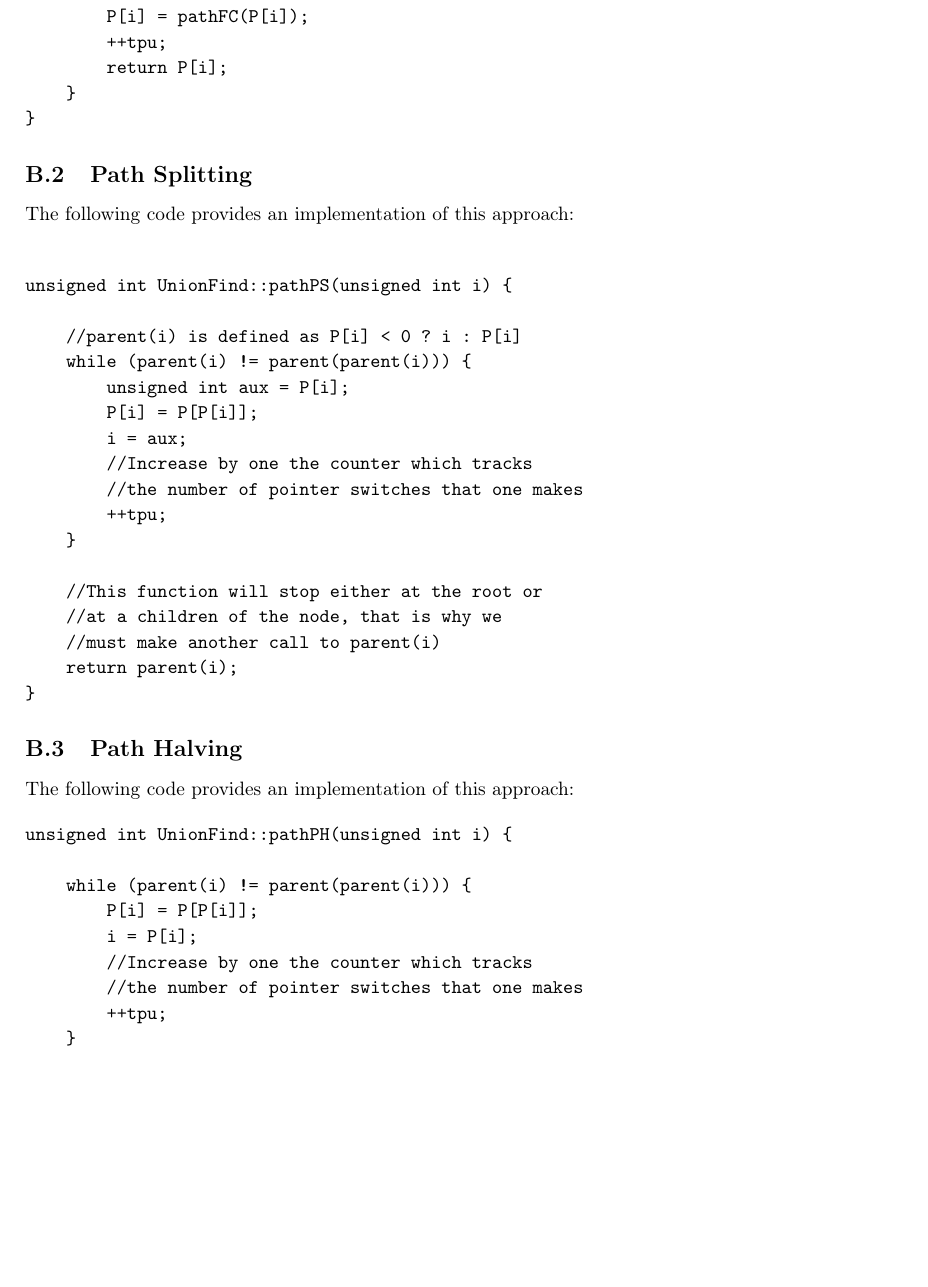
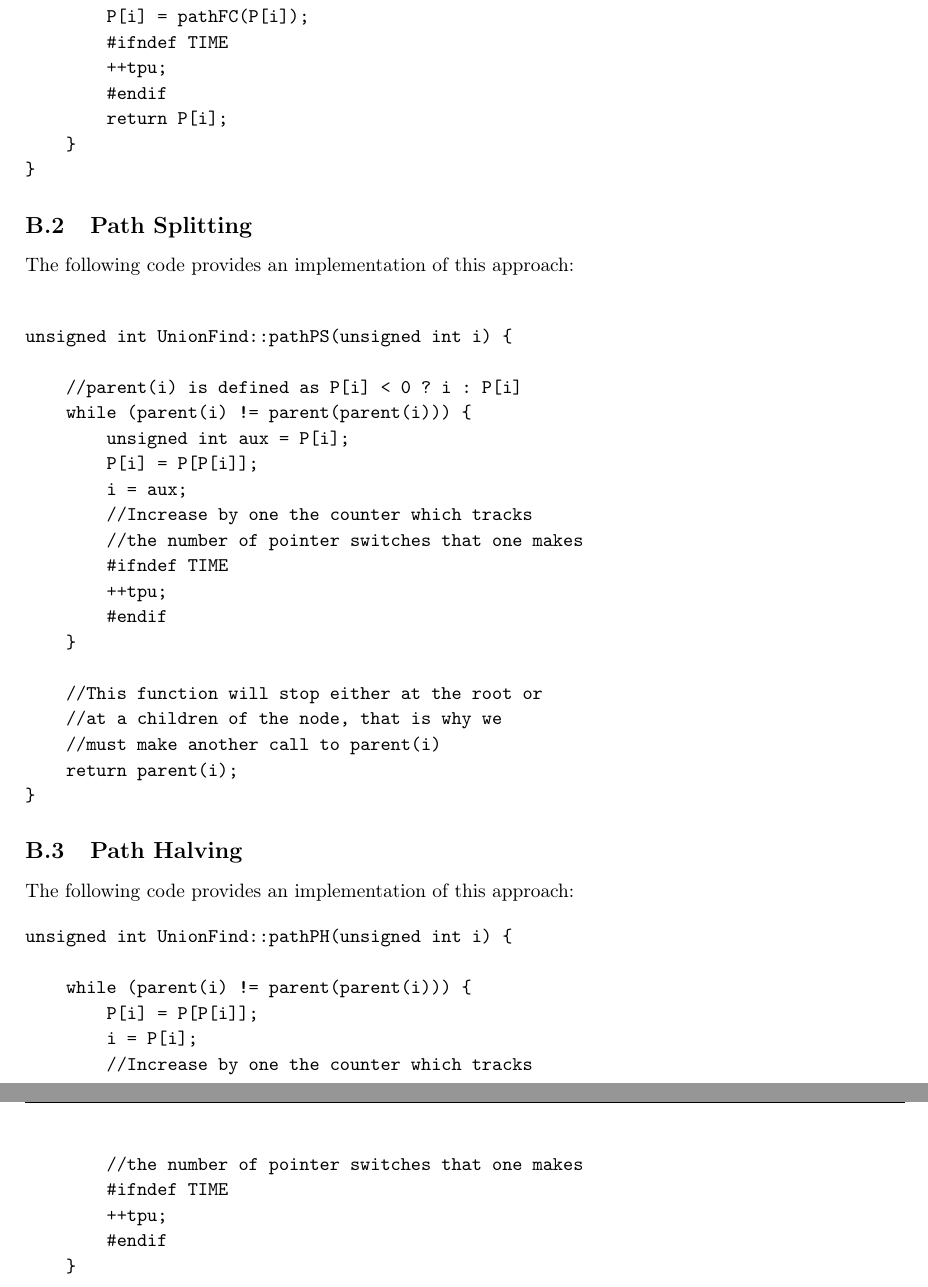
Before and after one commit to AleexHrB/ADS-MIRI, a LaTeX document (Conrado/unionfind/report/main.tex, which reads Conrado/unionfind/report/appendix.tex): part of page 16 of 17 before the commit and two parts of pages 16 and 17 of 17 after it, the two joined at a grey line, cut so that both start at the same text, the shorter picture padded with empty space. Compiled offline with pdfLaTeX.

Commit message:
Ok, creo que ya está

```diff
--- a/Conrado/unionfind/report/appendix.tex
+++ b/Conrado/unionfind/report/appendix.tex
@@ -111,7 +111,9 @@ unsigned int UnionFind::pathFC(unsigned int i) {
 
     else {
         P[i] = pathFC(P[i]);
+        #ifndef TIME
         ++tpu;
+        #endif
         return P[i];
     }
 }
@@ -131,7 +133,9 @@ unsigned int UnionFind::pathPS(unsigned int i) {
         i = aux;
         //Increase by one the counter which tracks
         //the number of pointer switches that one makes
+        #ifndef TIME
         ++tpu;
+        #endif
     }
 
     //This function will stop either at the root or
@@ -153,7 +157,9 @@ unsigned int UnionFind::pathPH(unsigned int i) {
         i = P[i];
         //Increase by one the counter which tracks
         //the number of pointer switches that one makes
+        #ifndef TIME
         ++tpu;
+        #endif
     }
 
     //This function will stop either at the root or
```
Also changed, not shown: Conrado/unionfind/report/main.pdf, 3 other files.
